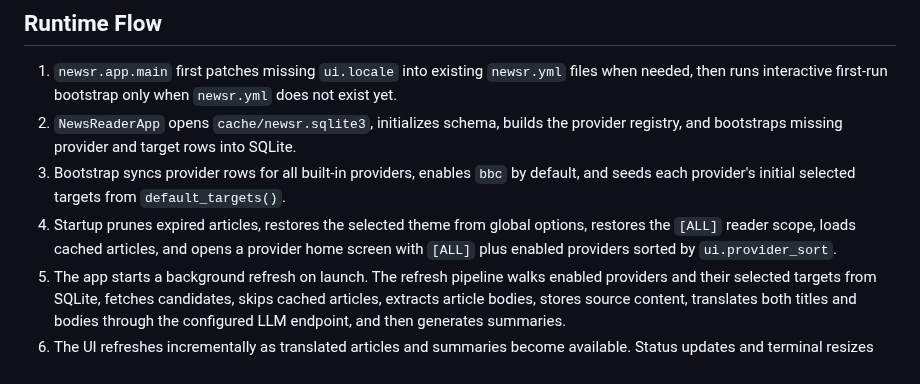
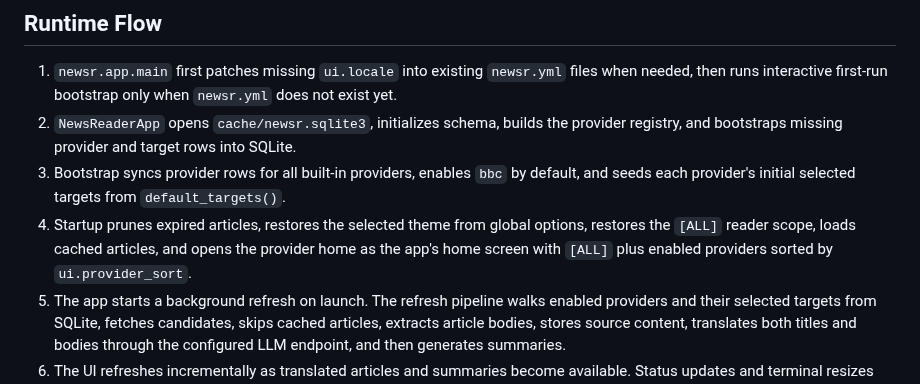
Before and after one commit to propush/newsr, a Markdown page: docs/architecture.md, the part around the change. GitHub-like rendering.

```diff
--- a/docs/architecture.md
+++ b/docs/architecture.md
@@ -29,7 +29,7 @@ Provider catalogs are not uniform. See [Current Providers](current_providers.md)
 1. `newsr.app.main` first patches missing `ui.locale` into existing `newsr.yml` files when needed, then runs interactive first-run bootstrap only when `newsr.yml` does not exist yet.
 2. `NewsReaderApp` opens `cache/newsr.sqlite3`, initializes schema, builds the provider registry, and bootstraps missing provider and target rows into SQLite.
 3. Bootstrap syncs provider rows for all built-in providers, enables `bbc` by default, and seeds each provider's initial selected targets from `default_targets()`.
-4. Startup prunes expired articles, restores the selected theme from global options, restores the `[ALL]` reader scope, loads cached articles, and opens a provider home screen with `[ALL]` plus enabled providers sorted by `ui.provider_sort`.
+4. Startup prunes expired articles, restores the selected theme from global options, restores the `[ALL]` reader scope, loads cached articles, and opens the provider home as the app's home screen with `[ALL]` plus enabled providers sorted by `ui.provider_sort`.
 5. The app starts a background refresh on launch. The refresh pipeline walks enabled providers and their selected targets from SQLite, fetches candidates, skips cached articles, extracts article bodies, stores source content, translates both titles and bodies through the configured LLM endpoint, and then generates summaries.
 6. The UI refreshes incrementally as translated articles and summaries become available. Status updates and terminal resizes only recompute width-sensitive chrome such as frame titles, URLs, and the status line; the main article markdown is only replaced when the article content actually changes.
 7. Entering `[ALL]` opens the cross-provider article reader, while entering a concrete provider filters the reader to that provider only. The reader and provider-home counters only include articles whose translation is complete. Each scope has its own saved current article, view mode, and scroll offset, and pressing `Esc` from the reader returns to the provider home.
```
Also changed, not shown: README.md (+8 -2 lines), docs/images/provider_select.png (added).
